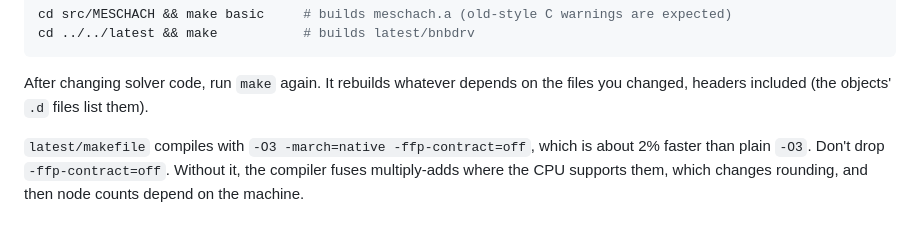
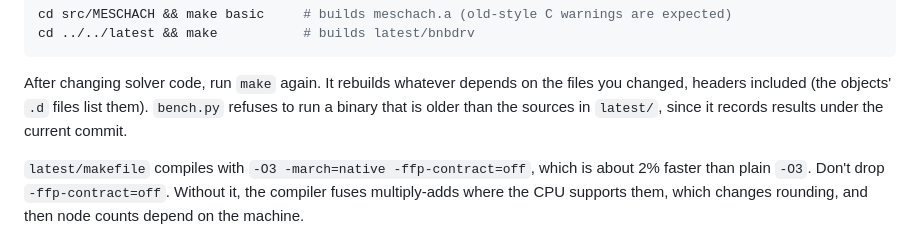
Before and after one commit to natebrix/qap, a Markdown page: RUNNING.md, the part around the change. Drawn GitHub-style.

Commit message:
RUNNING.md: restore the note on bench.py's stale-binary check
Co-Authored-By: Claude Opus 5.5 <noreply@anthropic.com>
Claude-Session: https://claude.ai/code/session_019Ts57i4XhL4zckR3supPtT

```diff
--- a/RUNNING.md
+++ b/RUNNING.md
@@ -22,6 +22,8 @@ cd ../../latest && make           # builds latest/bnbdrv
 
 After changing solver code, run `make` again. It rebuilds whatever depends on
 the files you changed, headers included (the objects' `.d` files list them).
+`bench.py` refuses to run a binary that is older than the sources in `latest/`,
+since it records results under the current commit.
 
 `latest/makefile` compiles with `-O3 -march=native -ffp-contract=off`, which
 is about 2% faster than plain `-O3`. Don't drop `-ffp-contract=off`. Without
```
